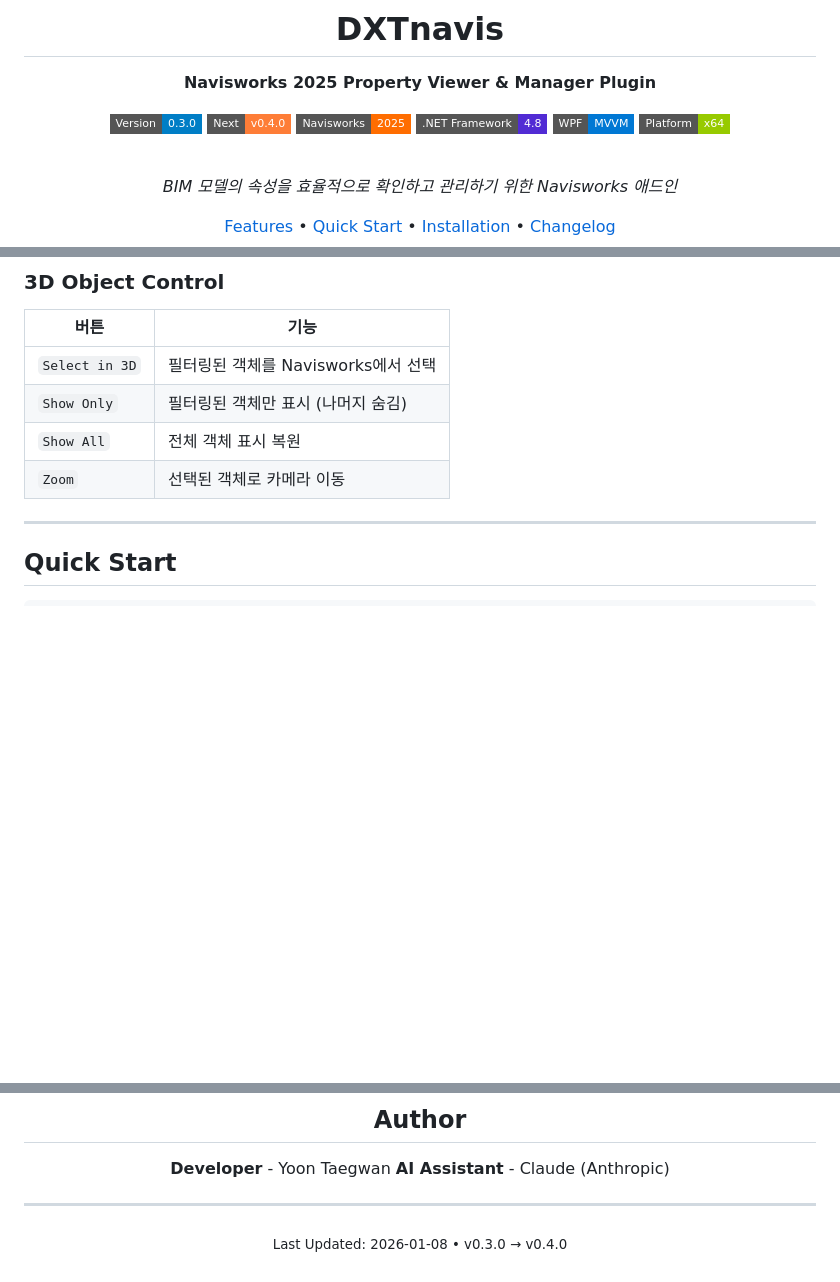
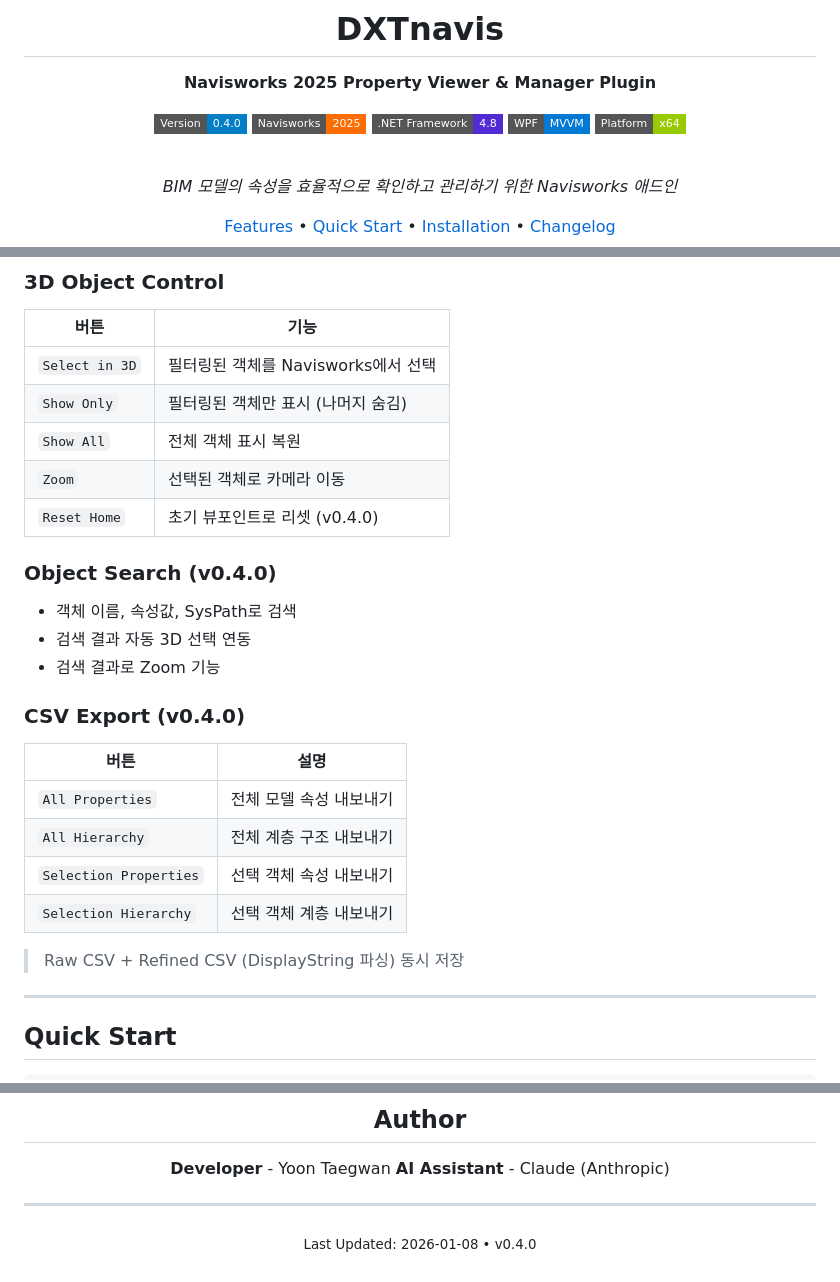
Before and after one commit to tygwan/DXTnavis, a Markdown page: README.md, 3 parts joined by grey strips. GitHub-like rendering; badges without logos; blank space fills up the shorter version.

```diff
--- a/README.md
+++ b/README.md
@@ -4,8 +4,7 @@
 
 **Navisworks 2025 Property Viewer & Manager Plugin**
 
-[![Version](https://img.shields.io/badge/Version-0.3.0-blue?style=flat-square)]()
-[![Next](https://img.shields.io/badge/Next-v0.4.0-orange?style=flat-square)]()
+[![Version](https://img.shields.io/badge/Version-0.4.0-blue?style=flat-square)]()
 [![Navisworks](https://img.shields.io/badge/Navisworks-2025-FF6D00?style=flat-square&logo=autodesk&logoColor=white)](https://www.autodesk.com/products/navisworks)
 [![.NET](https://img.shields.io/badge/.NET_Framework-4.8-512BD4?style=flat-square&logo=dotnet&logoColor=white)](https://dotnet.microsoft.com/)
 [![WPF](https://img.shields.io/badge/WPF-MVVM-0078D4?style=flat-square&logo=windows&logoColor=white)]()
@@ -65,6 +69,22 @@
 | `Show Only` | 필터링된 객체만 표시 (나머지 숨김) |
 | `Show All` | 전체 객체 표시 복원 |
 | `Zoom` | 선택된 객체로 카메라 이동 |
+| `Reset Home` | 초기 뷰포인트로 리셋 (v0.4.0) |
+
+### Object Search (v0.4.0)
+- 객체 이름, 속성값, SysPath로 검색
+- 검색 결과 자동 3D 선택 연동
+- 검색 결과로 Zoom 기능
+
+### CSV Export (v0.4.0)
+| 버튼 | 설명 |
+|------|------|
+| `All Properties` | 전체 모델 속성 내보내기 |
+| `All Hierarchy` | 전체 계층 구조 내보내기 |
+| `Selection Properties` | 선택 객체 속성 내보내기 |
+| `Selection Hierarchy` | 선택 객체 계층 내보내기 |
+
+> Raw CSV + Refined CSV (DisplayString 파싱) 동시 저장
 
 ---
 
@@ -240,6 +246,6 @@ try {
 
 ---
 
-<sub>Last Updated: 2026-01-08 • v0.3.0 → v0.4.0</sub>
+<sub>Last Updated: 2026-01-08 • v0.4.0</sub>
 
 </div>
```
Also changed, not shown: other parts of README.md (+39 -48 lines).
